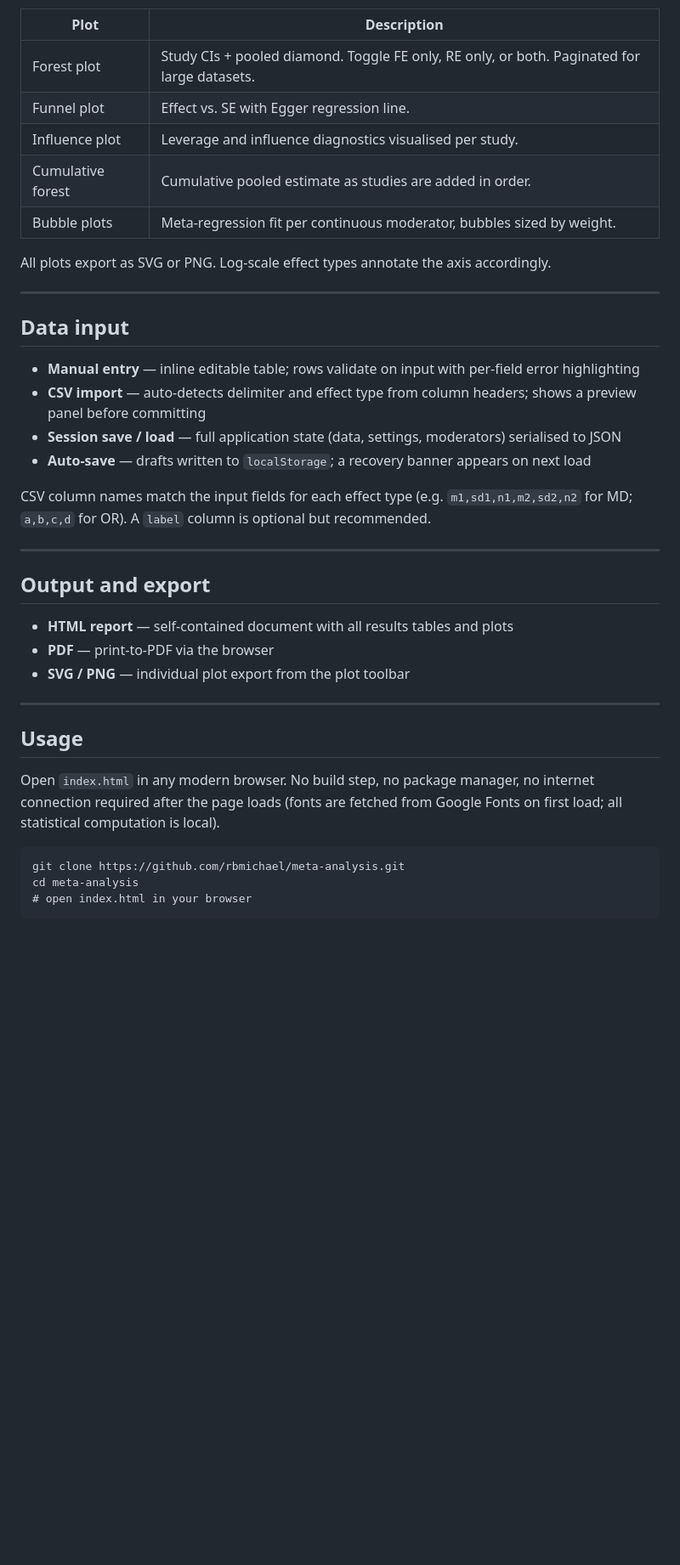
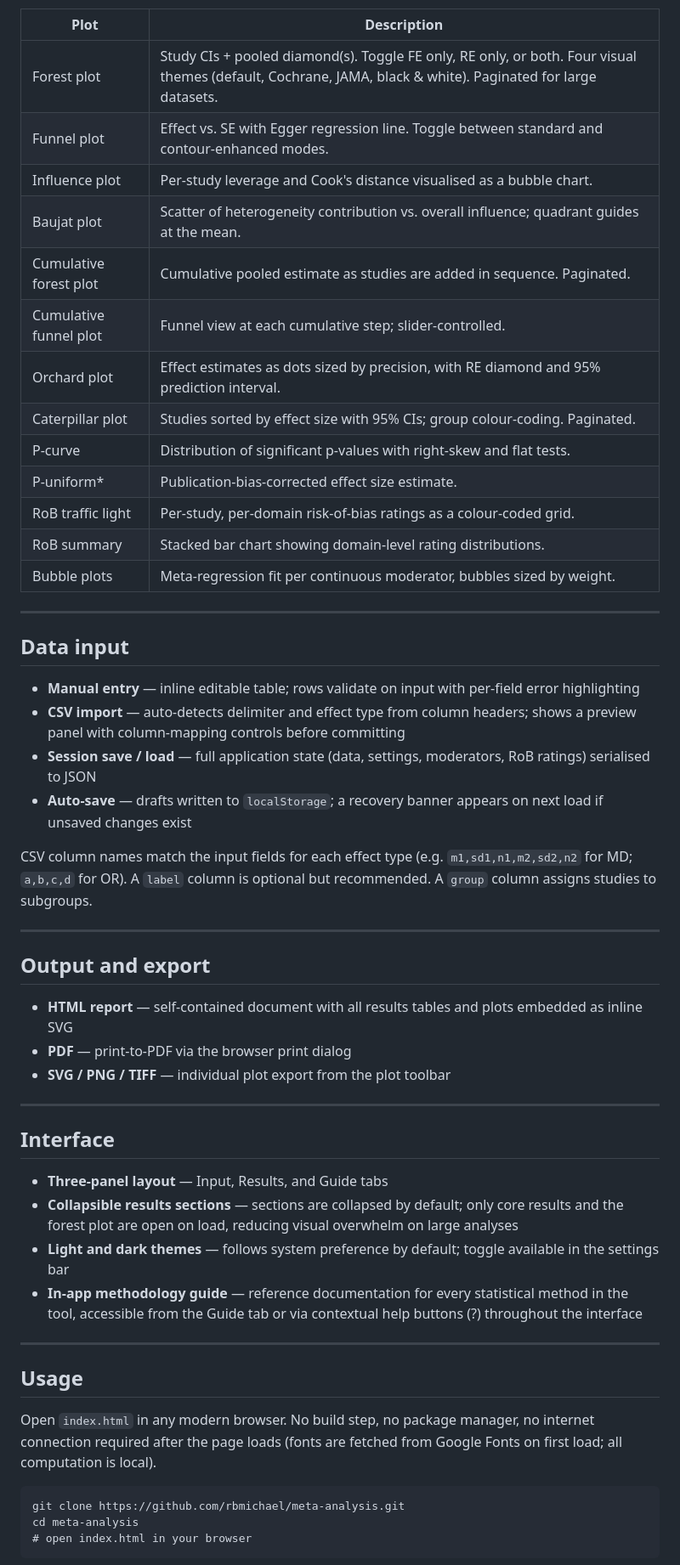
Before and after one commit to rbmichael/meta-analysis, a Markdown page: README.md, the part around one of its changes. Shown at 85% size. Drawn GitHub-style; blank space fills up the shorter version.

````diff
--- a/README.md
+++ b/README.md
@@ -65,37 +73,52 @@ Studies can be assigned to named groups. Pooled estimates are reported within ea
 | Plot | Description |
 |---|---|
-| Forest plot | Study CIs + pooled diamond. Toggle FE only, RE only, or both. Paginated for large datasets. |
-| Funnel plot | Effect vs. SE with Egger regression line. |
-| Influence plot | Leverage and influence diagnostics visualised per study. |
-| Cumulative forest | Cumulative pooled estimate as studies are added in order. |
+| Forest plot | Study CIs + pooled diamond(s). Toggle FE only, RE only, or both. Four visual themes (default, Cochrane, JAMA, black & white). Paginated for large datasets. |
+| Funnel plot | Effect vs. SE with Egger regression line. Toggle between standard and contour-enhanced modes. |
+| Influence plot | Per-study leverage and Cook's distance visualised as a bubble chart. |
+| Baujat plot | Scatter of heterogeneity contribution vs. overall influence; quadrant guides at the mean. |
+| Cumulative forest plot | Cumulative pooled estimate as studies are added in sequence. Paginated. |
+| Cumulative funnel plot | Funnel view at each cumulative step; slider-controlled. |
+| Orchard plot | Effect estimates as dots sized by precision, with RE diamond and 95% prediction interval. |
+| Caterpillar plot | Studies sorted by effect size with 95% CIs; group colour-coding. Paginated. |
+| P-curve | Distribution of significant p-values with right-skew and flat tests. |
+| P-uniform* | Publication-bias-corrected effect size estimate. |
+| RoB traffic light | Per-study, per-domain risk-of-bias ratings as a colour-coded grid. |
+| RoB summary | Stacked bar chart showing domain-level rating distributions. |
 | Bubble plots | Meta-regression fit per continuous moderator, bubbles sized by weight. |
-
-All plots export as SVG or PNG. Log-scale effect types annotate the axis accordingly.
 
 ---
 
 ## Data input
 
 - **Manual entry** — inline editable table; rows validate on input with per-field error highlighting
-- **CSV import** — auto-detects delimiter and effect type from column headers; shows a preview panel before committing
-- **Session save / load** — full application state (data, settings, moderators) serialised to JSON
-- **Auto-save** — drafts written to `localStorage`; a recovery banner appears on next load
+- **CSV import** — auto-detects delimiter and effect type from column headers; shows a preview panel with column-mapping controls before committing
+- **Session save / load** — full application state (data, settings, moderators, RoB ratings) serialised to JSON
+- **Auto-save** — drafts written to `localStorage`; a recovery banner appears on next load if unsaved changes exist
 
-CSV column names match the input fields for each effect type (e.g. `m1,sd1,n1,m2,sd2,n2` for MD; `a,b,c,d` for OR). A `label` column is optional but recommended.
+CSV column names match the input fields for each effect type (e.g. `m1,sd1,n1,m2,sd2,n2` for MD; `a,b,c,d` for OR). A `label` column is optional but recommended. A `group` column assigns studies to subgroups.
 
 ---
 
 ## Output and export
 
-- **HTML report** — self-contained document with all results tables and plots
-- **PDF** — print-to-PDF via the browser
-- **SVG / PNG** — individual plot export from the plot toolbar
+- **HTML report** — self-contained document with all results tables and plots embedded as inline SVG
+- **PDF** — print-to-PDF via the browser print dialog
+- **SVG / PNG / TIFF** — individual plot export from the plot toolbar
+
+---
+
+## Interface
+
+- **Three-panel layout** — Input, Results, and Guide tabs
+- **Collapsible results sections** — sections are collapsed by default; only core results and the forest plot are open on load, reducing visual overwhelm on large analyses
+- **Light and dark themes** — follows system preference by default; toggle available in the settings bar
+- **In-app methodology guide** — reference documentation for every statistical method in the tool, accessible from the Guide tab or via contextual help buttons (?) throughout the interface
 
 ---
 
 ## Usage
 
-Open `index.html` in any modern browser. No build step, no package manager, no internet connection required after the page loads (fonts are fetched from Google Fonts on first load; all statistical computation is local).
+Open `index.html` in any modern browser. No build step, no package manager, no internet connection required after the page loads (fonts are fetched from Google Fonts on first load; all computation is local).
 
 ```
 git clone https://github.com/rbmichael/meta-analysis.git
````
Also changed, not shown: other parts of README.md (+26 -16 lines).
